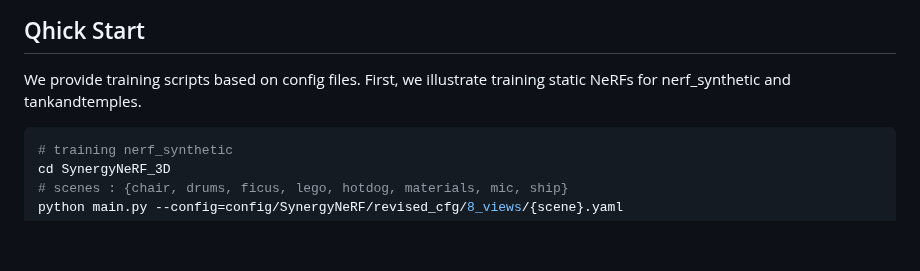
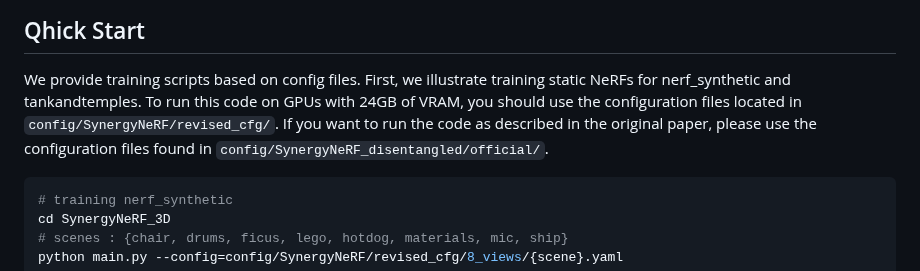
Before and after one commit to MingyuKim87/SynergyNeRF, a Markdown page: README.md, the part around the change. Rendered like a GitHub page; blank space fills up the shorter version.

````diff
--- a/README.md
+++ b/README.md
@@ -75,6 +75,8 @@ unzip data.zip
 
 ## Qhick Start
 We provide training scripts based on config files. First, we illustrate training static NeRFs for nerf_synthetic and tankandtemples.
+To run this code on GPUs with 24GB of VRAM, you should use the configuration files located in `config/SynergyNeRF/revised_cfg/`.
+If you want to run the code as described in the original paper, please use the configuration files found in `config/SynergyNeRF_disentangled/official/`.
 ```bash
 # training nerf_synthetic
 cd SynergyNeRF_3D
````
